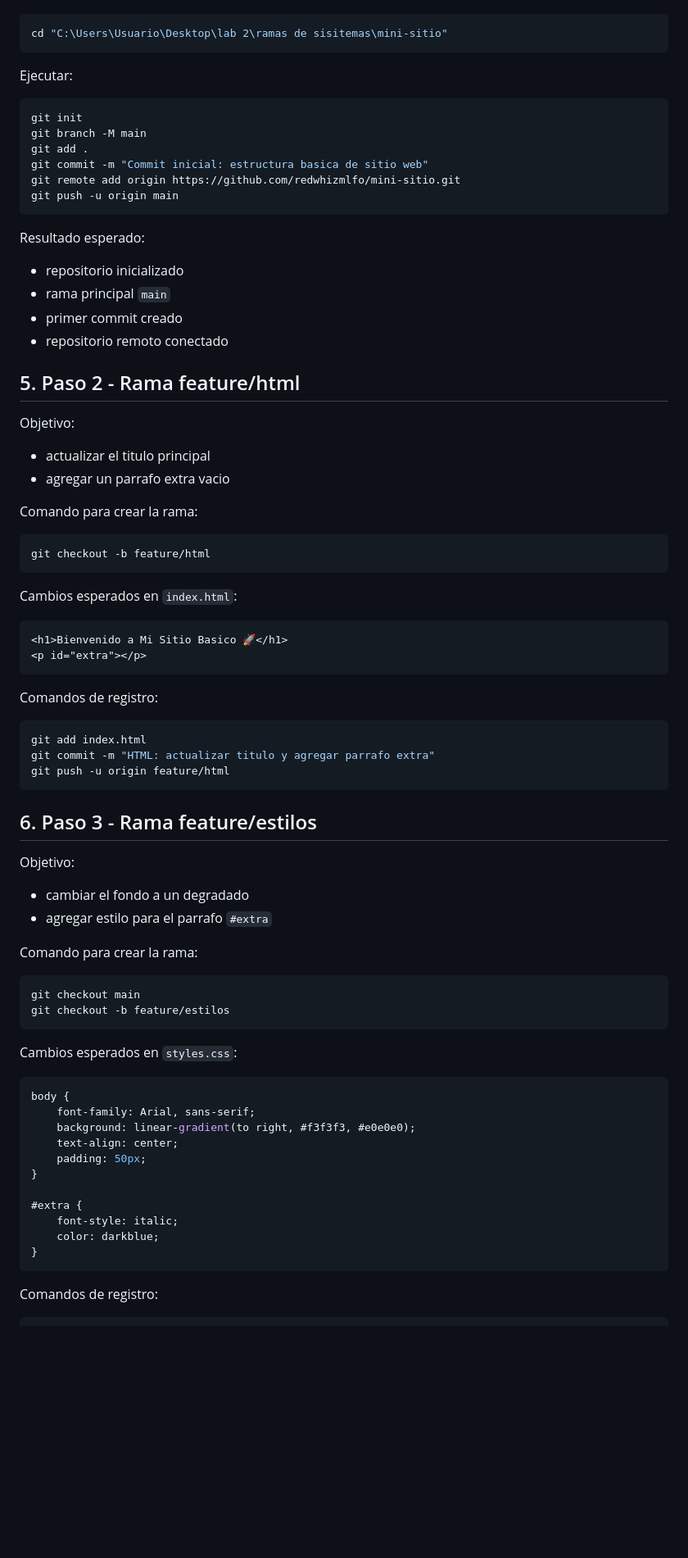
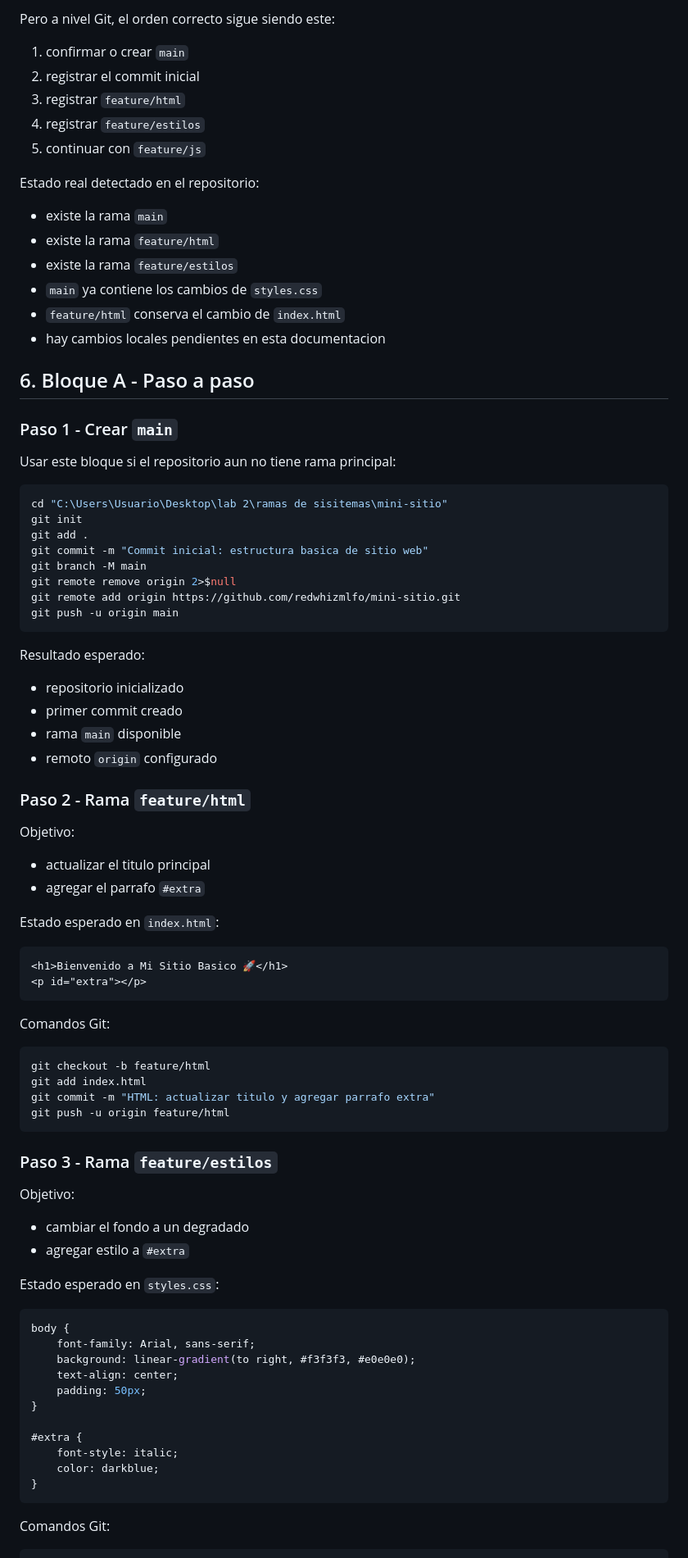
Before and after one commit to redwhizmlfo/mini-sitio, a Markdown page: DOCUMENTACION_PASO_A_PASO.md, the part around one of its changes. Shown at 82% size. Drawn GitHub-style; blank space fills up the shorter version.

````diff
--- a/DOCUMENTACION_PASO_A_PASO.md
+++ b/DOCUMENTACION_PASO_A_PASO.md
@@ -41,15 +62,33 @@ Abrir terminal en VS Code dentro de:
+Pero a nivel Git, el orden correcto sigue siendo este:
+
+1. confirmar o crear `main`
+2. registrar el commit inicial
+3. registrar `feature/html`
+4. registrar `feature/estilos`
+5. continuar con `feature/js`
+
+Estado real detectado en el repositorio:
+
+- existe la rama `main`
+- existe la rama `feature/html`
+- existe la rama `feature/estilos`
+- `main` ya contiene los cambios de `styles.css`
+- `feature/html` conserva el cambio de `index.html`
+- hay cambios locales pendientes en esta documentacion
+
+## 6. Bloque A - Paso a paso
+
+### Paso 1 - Crear `main`
+
+Usar este bloque si el repositorio aun no tiene rama principal:
 
 ```powershell
 cd "C:\Users\Usuario\Desktop\lab 2\ramas de sisitemas\mini-sitio"
-```
-
-Ejecutar:
-
-```powershell
 git init
-git branch -M main
 git add .
 git commit -m "Commit inicial: estructura basica de sitio web"
+git branch -M main
+git remote remove origin 2>$null
 git remote add origin https://github.com/redwhizmlfo/mini-sitio.git
 git push -u origin main
 ```
@@ -57,53 +96,41 @@ git push -u origin main
 Resultado esperado:
 
 - repositorio inicializado
-- rama principal `main`
 - primer commit creado
-- repositorio remoto conectado
+- rama `main` disponible
+- remoto `origin` configurado
 
-## 5. Paso 2 - Rama feature/html
+### Paso 2 - Rama `feature/html`
 
 Objetivo:
 
 - actualizar el titulo principal
-- agregar un parrafo extra vacio
+- agregar el parrafo `#extra`
 
-Comando para crear la rama:
-
-```powershell
-git checkout -b feature/html
-```
-
-Cambios esperados en `index.html`:
+Estado esperado en `index.html`:
 
 ```html
 <h1>Bienvenido a Mi Sitio Basico 🚀</h1>
 <p id="extra"></p>
 ```
 
-Comandos de registro:
+Comandos Git:
 
 ```powershell
+git checkout -b feature/html
 git add index.html
 git commit -m "HTML: actualizar titulo y agregar parrafo extra"
 git push -u origin feature/html
 ```
 
-## 6. Paso 3 - Rama feature/estilos
+### Paso 3 - Rama `feature/estilos`
 
 Objetivo:
 
 - cambiar el fondo a un degradado
-- agregar estilo para el parrafo `#extra`
+- agregar estilo a `#extra`
 
-Comando para crear la rama:
-
-```powershell
-git checkout main
-git checkout -b feature/estilos
-```
-
-Cambios esperados en `styles.css`:
+Estado esperado en `styles.css`:
 
 ```css
 body {
@@ -119,6 +146,6 @@ body {
 }
 ```
 
-Comandos de registro:
+Comandos Git:
 
 ```powershell
````
Also changed, not shown: other parts of DOCUMENTACION_PASO_A_PASO.md (+179 -41 lines).
